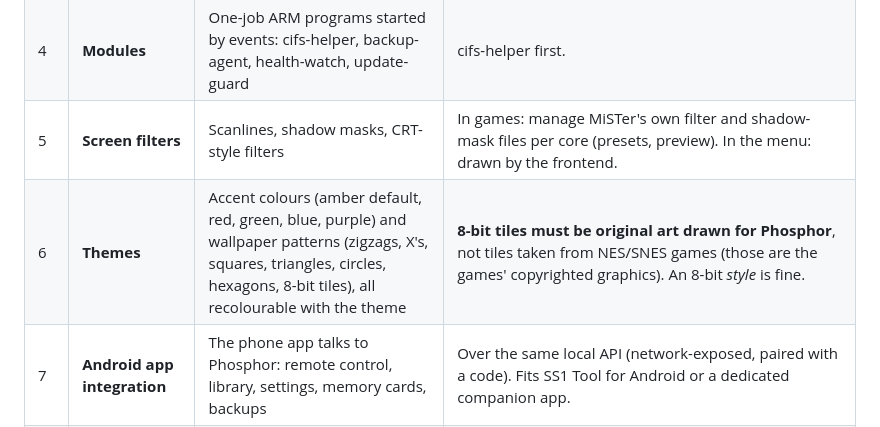
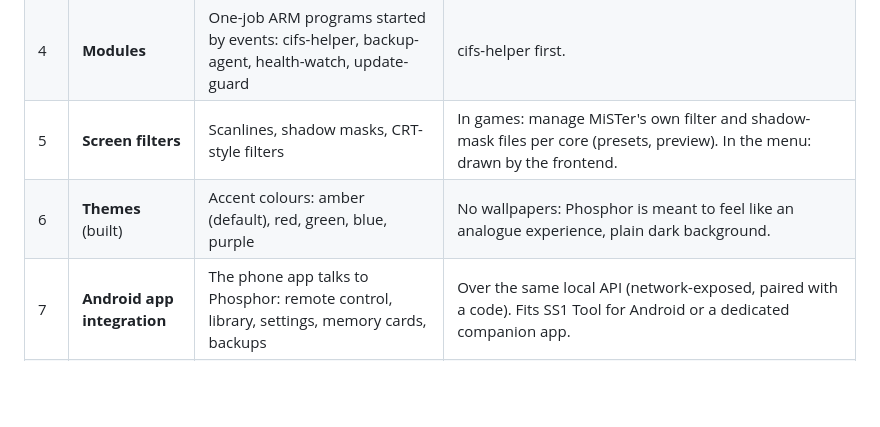
Before and after one commit to f3bandit/phosphor_os, a Markdown page: docs/roadmap.md, the part around the change. GitHub-like rendering; blank space fills up the shorter version.

Commit message:
Roadmap: no wallpapers (analogue feel); themes are accent colours

```diff
--- a/docs/roadmap.md
+++ b/docs/roadmap.md
@@ -9,7 +9,7 @@ Each step is useful on its own; later steps reuse earlier ones.
 | 3 | **Headless menu core** | Fork of MiSTer's menu core with SNAC pad reader + PS1 memory card logic built in, so Memory Cards and Controllers screens need no core swap | `phosphor-menu` (GPL-3.0), reached through the Main fork's API. Logic ported from the SS1 Controller Tester and SS1 MemCard cores. |
 | 4 | **Modules** | One-job ARM programs started by events: cifs-helper, backup-agent, health-watch, update-guard | cifs-helper first. |
 | 5 | **Screen filters** | Scanlines, shadow masks, CRT-style filters | In games: manage MiSTer's own filter and shadow-mask files per core (presets, preview). In the menu: drawn by the frontend. |
-| 6 | **Themes** | Accent colours (amber default, red, green, blue, purple) and wallpaper patterns (zigzags, X's, squares, triangles, circles, hexagons, 8-bit tiles), all recolourable with the theme | **8-bit tiles must be original art drawn for Phosphor**, not tiles taken from NES/SNES games (those are the games' copyrighted graphics). An 8-bit *style* is fine. |
+| 6 | **Themes** (built) | Accent colours: amber (default), red, green, blue, purple | No wallpapers: Phosphor is meant to feel like an analogue experience, plain dark background. |
 | 7 | **Android app integration** | The phone app talks to Phosphor: remote control, library, settings, memory cards, backups | Over the same local API (network-exposed, paired with a code). Fits SS1 Tool for Android or a dedicated companion app. |
 | 8 | **Cloud storage** | Saves and settings synced to the user's own cloud (Google Drive, Dropbox, OneDrive, WebDAV, SMB) | Through a module using rclone (MIT) on the ARM side; no Phosphor-run servers needed. |
 | 9 | **In-menu WiFi** (built, phosphord 0.6) | Scan networks with signal strength, band and security; connect, forget, reorder; all from the menu with a controller | Uses `wpa_supplicant`/`iw` like SS1 Tool's WiFi page; on-screen keyboard for passwords. |
```
